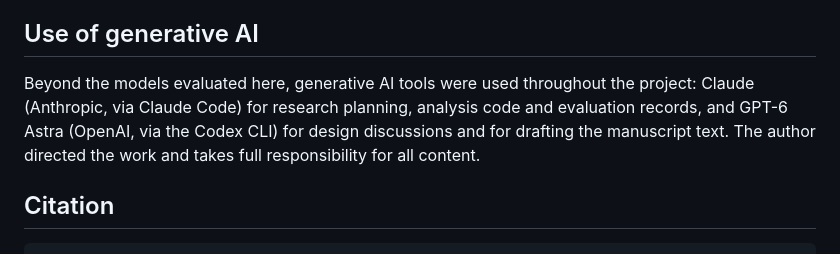
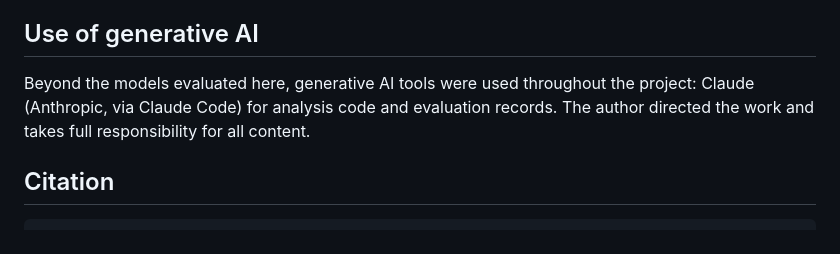
Before and after one commit to HengyuLi-Ozaki-lab/kite_population_simulator, a Markdown page: README.md, the part around the change. Drawn GitHub-style.

```diff
--- a/README.md
+++ b/README.md
@@ -76,10 +76,7 @@ the Arechar OSF project state no licence, so their original terms apply.
 
 ## Use of generative AI
 
-Beyond the models evaluated here, generative AI tools were used throughout the project: Claude (Anthropic, via Claude
-Code) for research planning, analysis code and evaluation records, and GPT-6 Astra (OpenAI, via the Codex CLI) for
-design discussions and for drafting the manuscript text. The author directed the work and takes full responsibility
-for all content.
+Beyond the models evaluated here, generative AI tools were used throughout the project: Claude (Anthropic, via Claude Code) for analysis code and evaluation records. The author directed the work and takes full responsibility for all content.
 
 ## Citation
 
```
